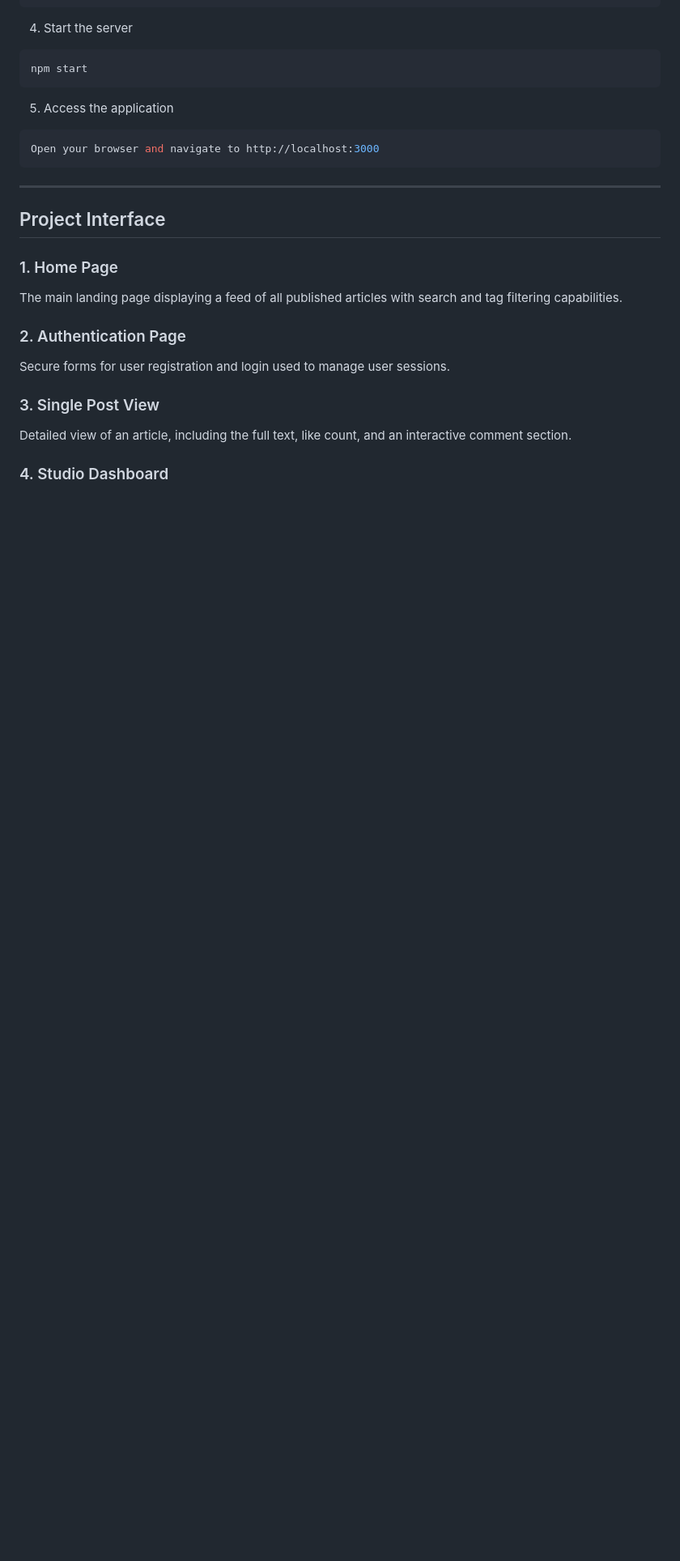
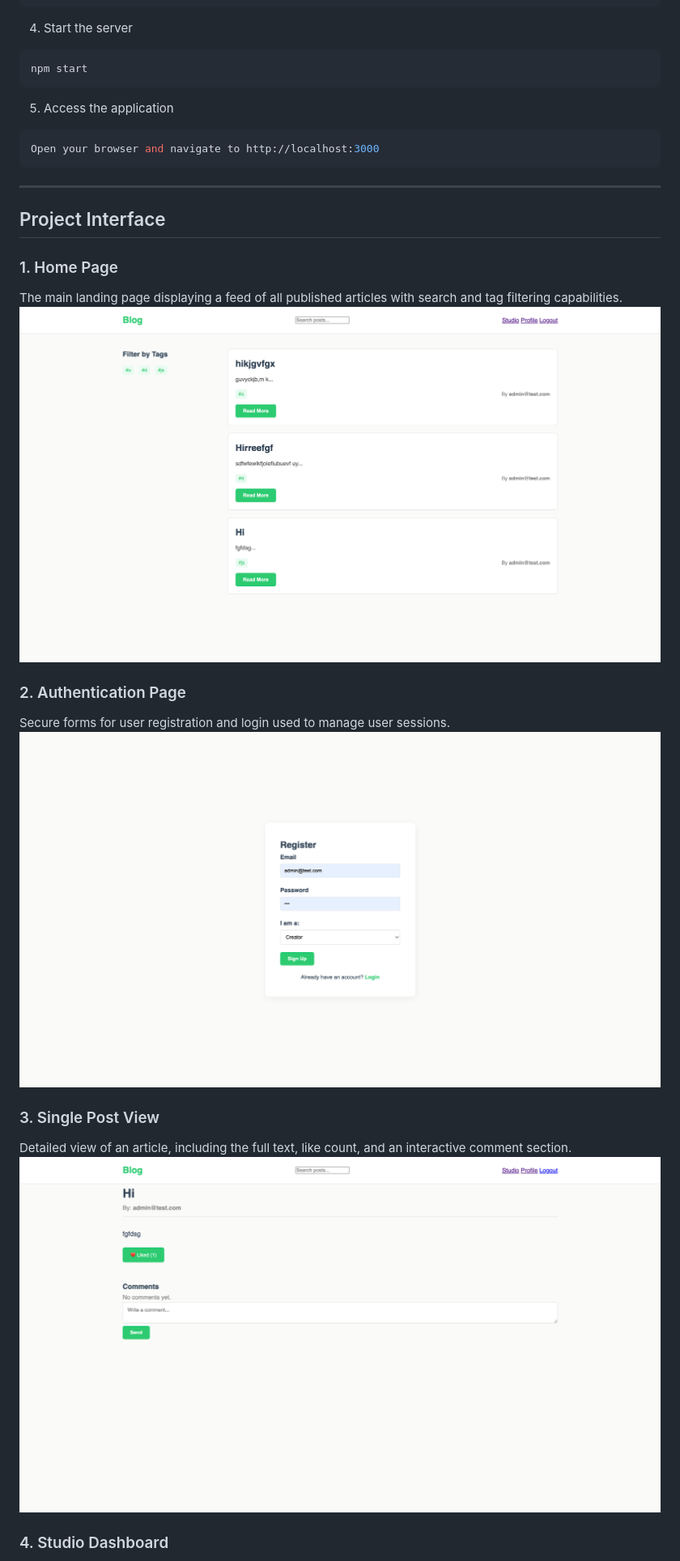
Before and after one commit to Sabira687/ProjectWEB, a Markdown page: README.md, the part around one of its changes. Shown at 81% size. Drawn GitHub-style; pictures changed too: img/home.png (added), img/post.png (added), img/reg.png (added); blank space fills up the shorter version.

```diff
--- a/README.md
+++ b/README.md
@@ -62,12 +62,15 @@ Open your browser and navigate to http://localhost:3000
 
 ### 1. Home Page
 The main landing page displaying a feed of all published articles with search and tag filtering capabilities.
+![home](img/home.png)
 
 ### 2. Authentication Page
 Secure forms for user registration and login used to manage user sessions.
+![reg](img/reg.png)
 
 ### 3. Single Post View
 Detailed view of an article, including the full text, like count, and an interactive comment section.
+![post](img/post.png)
 
 ### 4. Studio Dashboard
 A dedicated management area for creators to view their own posts and perform administrative tasks like deletion.
```
Also changed, not shown: other parts of README.md (+5 -3 lines), img/profile.png (added), img/studio.png (added), 3 other files.
